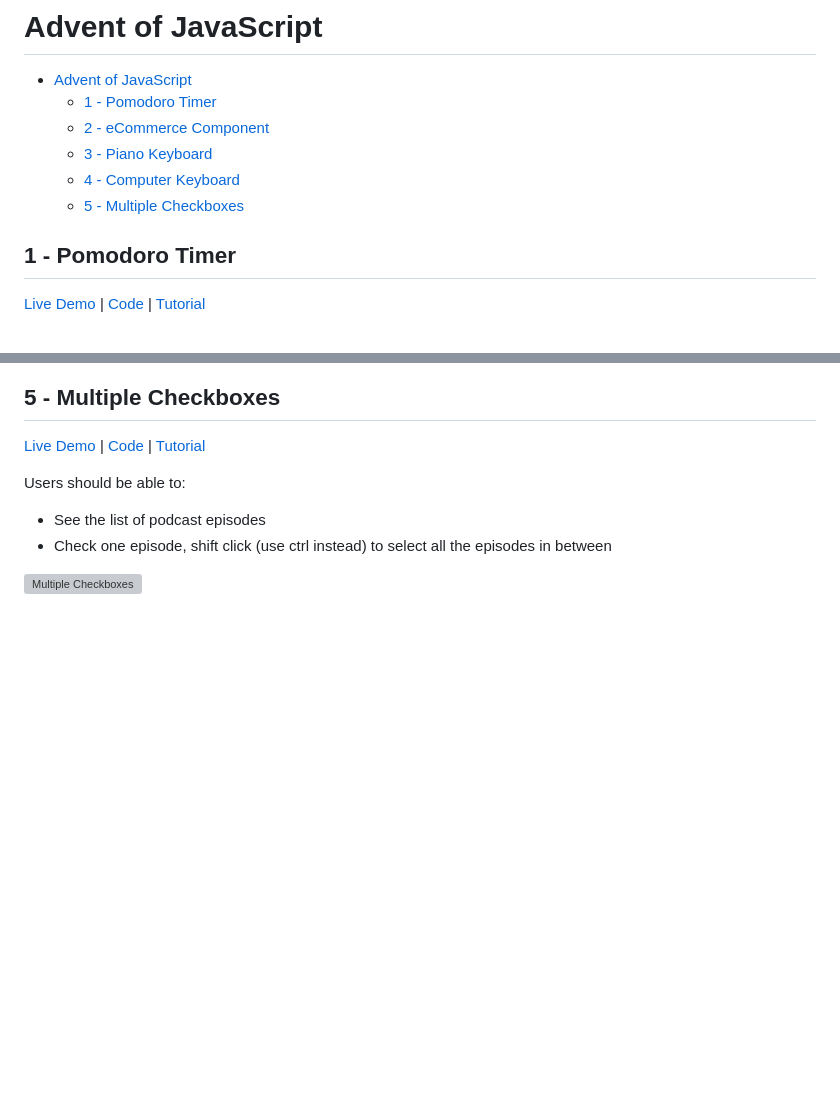
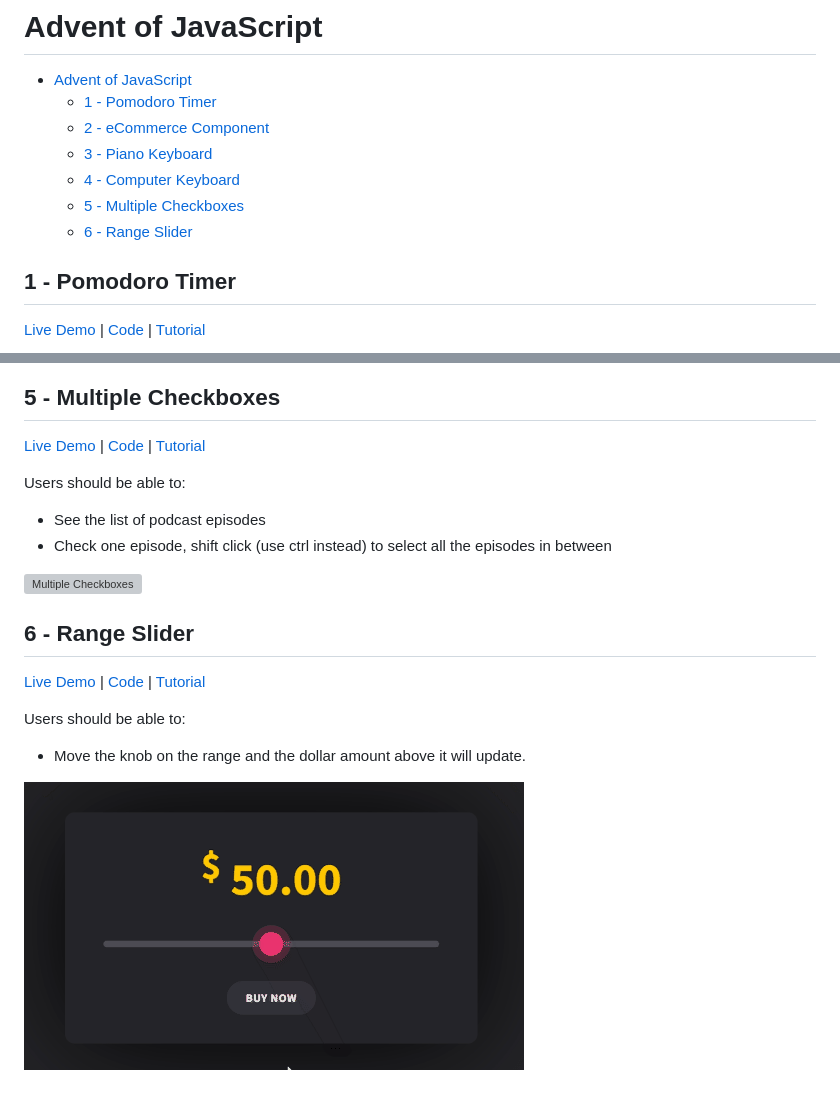
Before and after one commit to nilstarbb/advent-of-js, a Markdown page: README.md, 2 parts joined by grey strips. Rendered like a GitHub page; pictures changed too: 6-range-slider/range-slider.gif (added); blank space fills up the shorter version; grey boxes are pictures that could not be loaded.

Commit message:
#6 range slider v1.0

```diff
--- a/README.md
+++ b/README.md
@@ -6,6 +6,7 @@
   - [3 - Piano Keyboard](#3---piano-keyboard)
   - [4 - Computer Keyboard](#4---computer-keyboard)
   - [5 - Multiple Checkboxes](#5---multiple-checkboxes)
+  - [6 - Range Slider](#6---range-slider)
 
 ## 1 - Pomodoro Timer
 
@@ -75,3 +76,13 @@ Users should be able to:
 - Check one episode, shift click (use ctrl instead) to select all the episodes in between
 
 ![Multiple Checkboxes](./5-multiple-checkboxes/multiple-checkboxes.gif)
+
+## 6 - Range Slider
+
+[Live Demo](https://nilstarbb.github.io/advent-of-js/6-range-slider/index.html) | [Code](https://github.com/nilstarbb/advent-of-js/tree/main/6-range-slider) | [Tutorial](https://tech.randomwaves.space/posts/22-01-08-6-range-slider-advent-of-js/)
+
+Users should be able to:
+
+- Move the knob on the range and the dollar amount above it will update.
+
+![Range Slider](./6-range-slider/range-slider.gif)
```
Also changed, not shown: 6-range-slider/README.md (added, +13 -0 lines), 3 other files.
